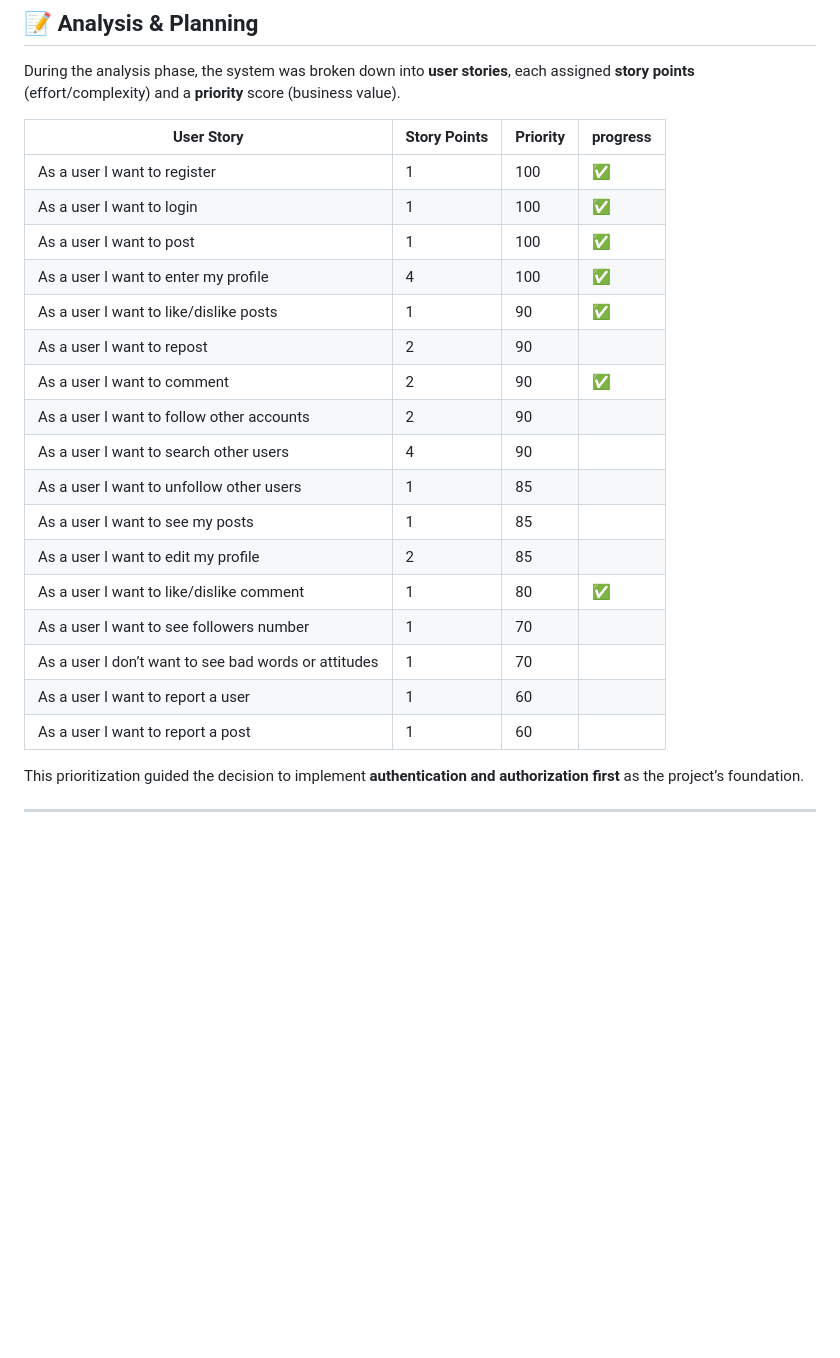
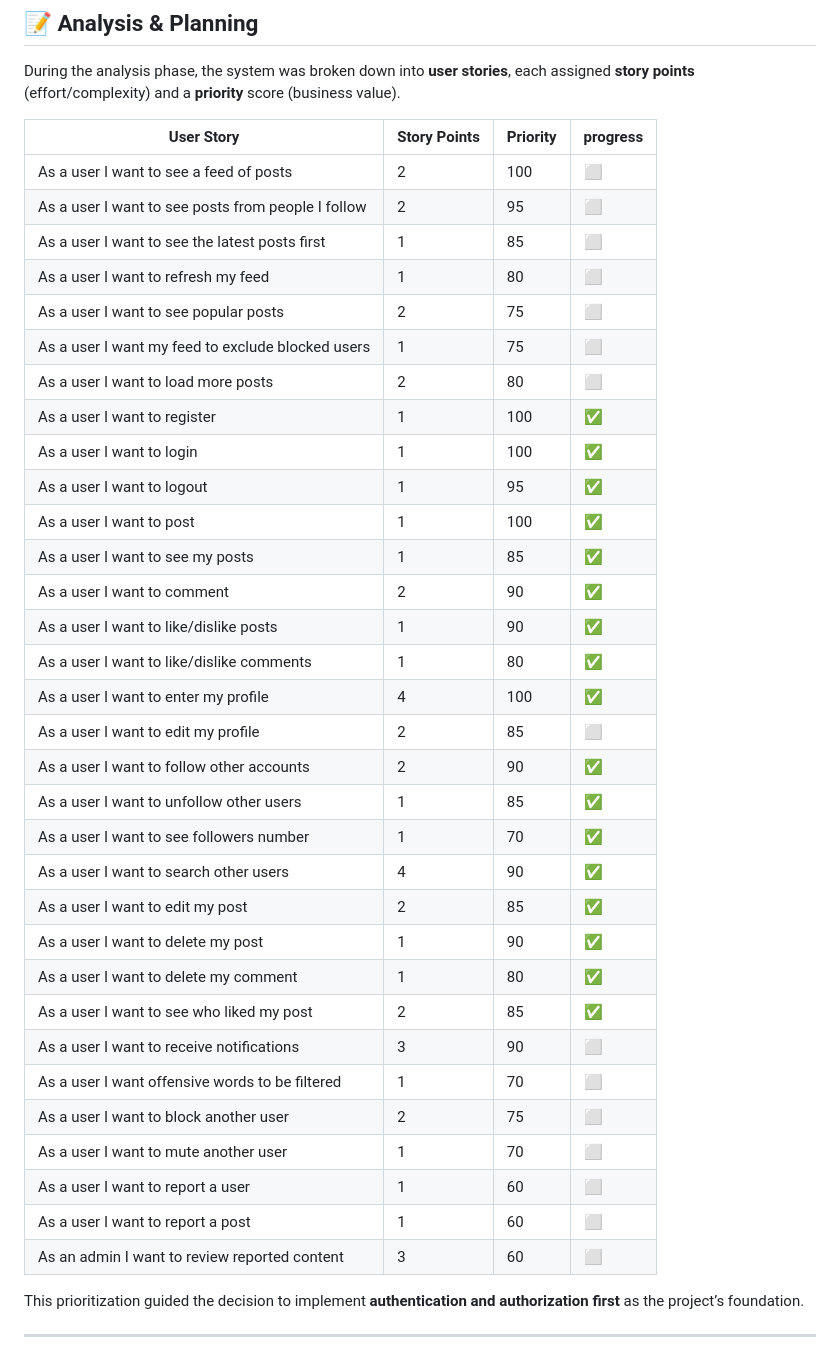
Before and after one commit to MohamedHusseinTammaa/Saycret, a Markdown page: README.md, the part around the change printed below. Rendered like a GitHub page; blank space fills up the shorter version.

Commit message:
Update user stories and progress in README
Added new user stories and updated progress status in README.

```diff
--- a/README.md
+++ b/README.md
@@ -63,23 +63,40 @@ During the analysis phase, the system was broken down into **user stories**, eac
 
 | User Story | Story Points | Priority | progress |
 |------------|--------------|----------|----------|
+| As a user I want to see a feed of posts | 2 | 100 | ⬜ |
+| As a user I want to see posts from people I follow | 2 | 95 | ⬜ |
+| As a user I want to see the latest posts first | 1 | 85 | ⬜ |
+| As a user I want to refresh my feed | 1 | 80 | ⬜ |
+| As a user I want to see popular posts | 2 | 75 | ⬜ |
+| As a user I want my feed to exclude blocked users | 1 | 75 | ⬜ |
+| As a user I want to load more posts | 2 | 80 | ⬜ |
 | As a user I want to register | 1 | 100 | ✅ |
-| As a user I want to login | 1 | 100 |✅|
-| As a user I want to post | 1 | 100 |✅|
-| As a user I want to enter my profile | 4 | 100 |✅|
-| As a user I want to like/dislike posts | 1 | 90 |✅|
-| As a user I want to repost | 2 | 90 |
-| As a user I want to comment | 2 | 90 |✅|
-| As a user I want to follow other accounts | 2 | 90 |
-| As a user I want to search other users | 4 | 90 |
-| As a user I want to unfollow other users | 1 | 85 |
-| As a user I want to see my posts | 1 | 85 |
-| As a user I want to edit my profile | 2 | 85 |
-| As a user I want  to like/dislike comment | 1 | 80 |✅|
-| As a user I want to see followers number | 1 | 70 |
-| As a user I don’t want to see bad words or attitudes | 1 | 70 |
-| As a user I want to report a user | 1 | 60 |
-| As a user I want to report a post | 1 | 60 |
+| As a user I want to login | 1 | 100 | ✅ |
+| As a user I want to logout | 1 | 95 | ✅ |
+| As a user I want to post | 1 | 100 | ✅ |
+| As a user I want to see my posts | 1 | 85 | ✅ |
+| As a user I want to comment | 2 | 90 | ✅ |
+| As a user I want to like/dislike posts | 1 | 90 | ✅ |
+| As a user I want to like/dislike comments | 1 | 80 | ✅ |
+| As a user I want to enter my profile | 4 | 100 | ✅ |
+| As a user I want to edit my profile | 2 | 85 | ⬜ |
+| As a user I want to follow other accounts | 2 | 90 | ✅ |
+| As a user I want to unfollow other users | 1 | 85 | ✅ |
+| As a user I want to see followers number | 1 | 70 | ✅ |
+| As a user I want to search other users | 4 | 90 | ✅ |
+| As a user I want to edit my post | 2 | 85 | ✅ |
+| As a user I want to delete my post | 1 | 90 | ✅ |
+| As a user I want to delete my comment | 1 | 80 | ✅ |
+| As a user I want to see who liked my post | 2 | 85 | ✅ |
+| As a user I want to receive notifications | 3 | 90 | ⬜ |
+| As a user I want offensive words to be filtered | 1 | 70 | ⬜ |
+| As a user I want to block another user | 2 | 75 | ⬜ |
+| As a user I want to mute another user | 1 | 70 | ⬜ |
+| As a user I want to report a user | 1 | 60 | ⬜ |
+| As a user I want to report a post | 1 | 60 | ⬜ |
+| As an admin I want to review reported content | 3 | 60 | ⬜ |
+
+
 
 This prioritization guided the decision to implement **authentication and authorization first** as the project’s foundation.
 
```
Also changed, not shown: other parts of README.md (+3 -17 lines).
